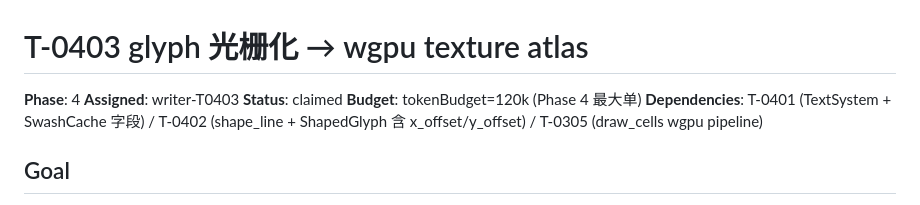
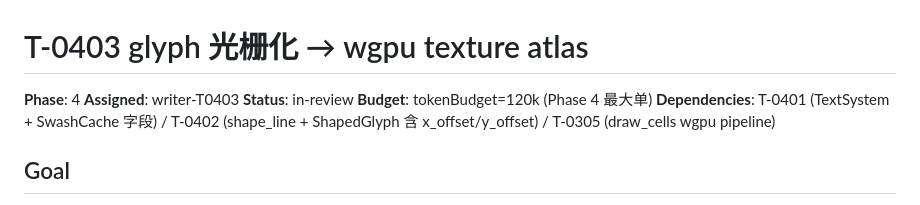
Before and after one commit to Loong0x00/quill, a Markdown page: tasks/T-0403-glyph-rasterization-atlas.md, the part around the change. Drawn GitHub-style.

Commit message:
T-0403: Status claimed -> in-review

```diff
--- a/tasks/T-0403-glyph-rasterization-atlas.md
+++ b/tasks/T-0403-glyph-rasterization-atlas.md
@@ -2,7 +2,7 @@
 
 **Phase**: 4
 **Assigned**: writer-T0403
-**Status**: claimed
+**Status**: in-review
 **Budget**: tokenBudget=120k (Phase 4 最大单)
 **Dependencies**: T-0401 (TextSystem + SwashCache 字段) / T-0402 (shape_line + ShapedGlyph 含 x_offset/y_offset) / T-0305 (draw_cells wgpu pipeline)
 
```
